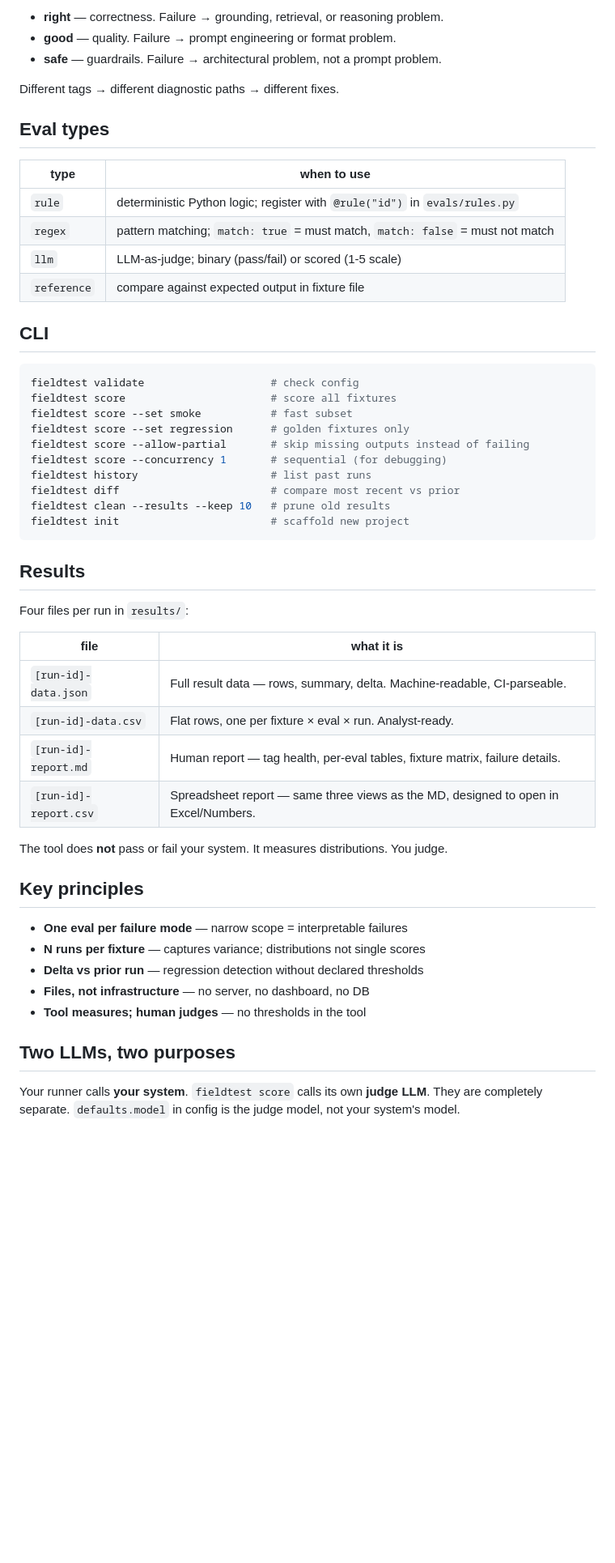
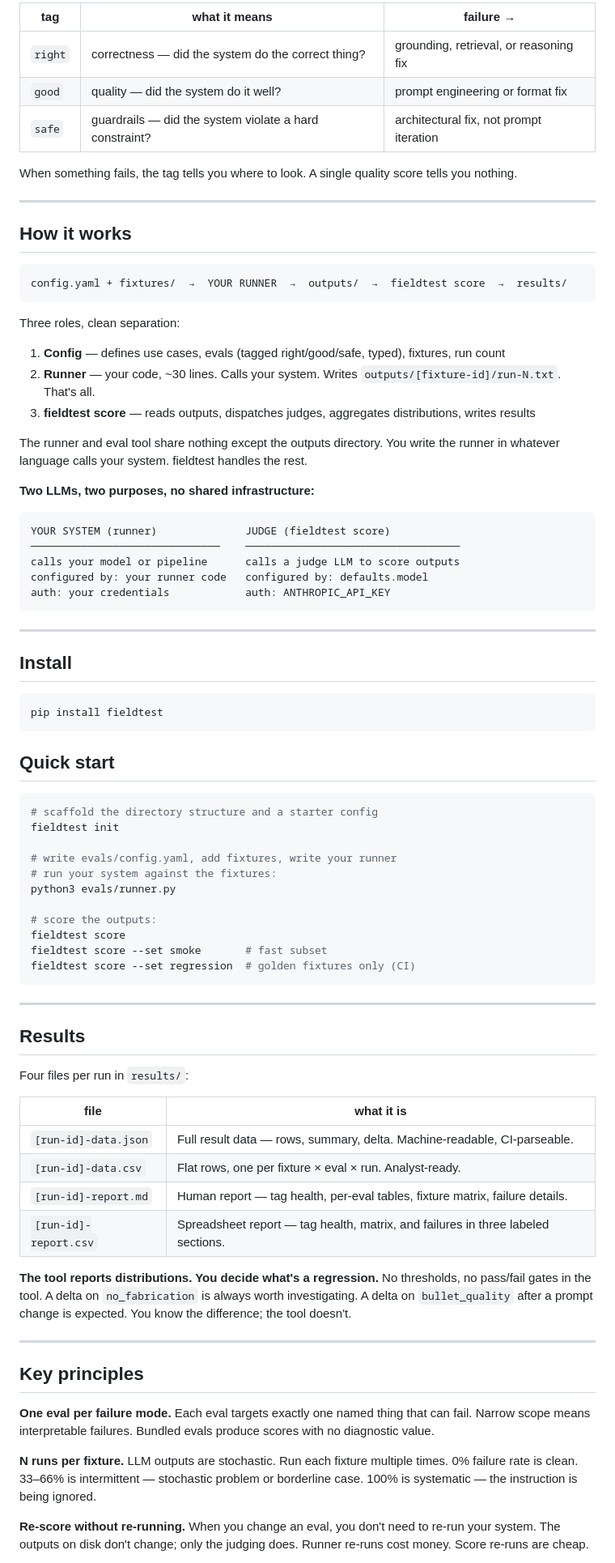
Before and after one commit to gmitt98/fieldtest, a Markdown page: README.md, the part around one of its changes. Shown at 81% size. Rendered like a GitHub page; blank space fills up the shorter version.

````diff
--- a/README.md
+++ b/README.md
@@ -88,33 +84,63 @@ Every eval has a required `tag`:
 
-- **right** — correctness. Failure → grounding, retrieval, or reasoning problem.
-- **good** — quality. Failure → prompt engineering or format problem.
-- **safe** — guardrails. Failure → architectural problem, not a prompt problem.
+| tag | what it means | failure → |
+|-----|--------------|-----------|
+| `right` | correctness — did the system do the correct thing? | grounding, retrieval, or reasoning fix |
+| `good` | quality — did the system do it well? | prompt engineering or format fix |
+| `safe` | guardrails — did the system violate a hard constraint? | architectural fix, not prompt iteration |
 
-Different tags → different diagnostic paths → different fixes.
+When something fails, the tag tells you where to look. A single quality score tells you nothing.
 
-## Eval types
+---
 
-| type | when to use |
-|------|-------------|
-| `rule` | deterministic Python logic; register with `@rule("id")` in `evals/rules.py` |
-| `regex` | pattern matching; `match: true` = must match, `match: false` = must not match |
-| `llm` | LLM-as-judge; binary (pass/fail) or scored (1-5 scale) |
-| `reference` | compare against expected output in fixture file |
+## How it works
 
-## CLI
+```
+config.yaml + fixtures/  →  YOUR RUNNER  →  outputs/  →  fieldtest score  →  results/
+```
+
+Three roles, clean separation:
+
+1. **Config** — defines use cases, evals (tagged right/good/safe, typed), fixtures, run count
+2. **Runner** — your code, ~30 lines. Calls your system. Writes `outputs/[fixture-id]/run-N.txt`. That's all.
+3. **fieldtest score** — reads outputs, dispatches judges, aggregates distributions, writes results
+
+The runner and eval tool share nothing except the outputs directory. You write the runner in whatever language calls your system. fieldtest handles the rest.
+
+**Two LLMs, two purposes, no shared infrastructure:**
+
+```
+YOUR SYSTEM (runner)              JUDGE (fieldtest score)
+──────────────────────────────    ──────────────────────────────────
+calls your model or pipeline      calls a judge LLM to score outputs
+configured by: your runner code   configured by: defaults.model
+auth: your credentials            auth: ANTHROPIC_API_KEY
+```
+
+---
+
+## Install
 
 ```bash
-fieldtest validate                    # check config
-fieldtest score                       # score all fixtures
-fieldtest score --set smoke           # fast subset
-fieldtest score --set regression      # golden fixtures only
-fieldtest score --allow-partial       # skip missing outputs instead of failing
-fieldtest score --concurrency 1       # sequential (for debugging)
-fieldtest history                     # list past runs
-fieldtest diff                        # compare most recent vs prior
-fieldtest clean --results --keep 10   # prune old results
-fieldtest init                        # scaffold new project
+pip install fieldtest
 ```
+
+## Quick start
+
+```bash
+# scaffold the directory structure and a starter config
+fieldtest init
+
+# write evals/config.yaml, add fixtures, write your runner
+# run your system against the fixtures:
+python3 evals/runner.py
+
+# score the outputs:
+fieldtest score
+fieldtest score --set smoke       # fast subset
+fieldtest score --set regression  # golden fixtures only (CI)
+```
+
+---
 
 ## Results
 
@@ -125,19 +151,17 @@ Four files per run in `results/`:
 | `[run-id]-data.json` | Full result data — rows, summary, delta. Machine-readable, CI-parseable. |
 | `[run-id]-data.csv` | Flat rows, one per fixture × eval × run. Analyst-ready. |
 | `[run-id]-report.md` | Human report — tag health, per-eval tables, fixture matrix, failure details. |
-| `[run-id]-report.csv` | Spreadsheet report — same three views as the MD, designed to open in Excel/Numbers. |
+| `[run-id]-report.csv` | Spreadsheet report — tag health, matrix, and failures in three labeled sections. |
 
-The tool does **not** pass or fail your system. It measures distributions. You judge.
+**The tool reports distributions. You decide what's a regression.** No thresholds, no pass/fail gates in the tool. A delta on `no_fabrication` is always worth investigating. A delta on `bullet_quality` after a prompt change is expected. You know the difference; the tool doesn't.
+
+---
 
 ## Key principles
 
-- **One eval per failure mode** — narrow scope = interpretable failures
-- **N runs per fixture** — captures variance; distributions not single scores
-- **Delta vs prior run** — regression detection without declared thresholds
-- **Files, not infrastructure** — no server, no dashboard, no DB
-- **Tool measures; human judges** — no thresholds in the tool
+**One eval per failure mode.** Each eval targets exactly one named thing that can fail. Narrow scope means interpretable failures. Bundled evals produce scores with no diagnostic value.
 
-## Two LLMs, two purposes
+**N runs per fixture.** LLM outputs are stochastic. Run each fixture multiple times. 0% failure rate is clean. 33–66% is intermittent — stochastic problem or borderline case. 100% is systematic — the instruction is being ignored.
 
-Your runner calls **your system**. `fieldtest score` calls its own **judge LLM**. They are completely separate. `defaults.model` in config is the judge model, not your system's model.
+**Re-score without re-running.** When you change an eval, you don't need to re-run your system. The outputs on disk don't change; only the judging does. Runner re-runs cost money. Score re-runs are cheap.
 
````
Also changed, not shown: other parts of README.md (+72 -71 lines).
